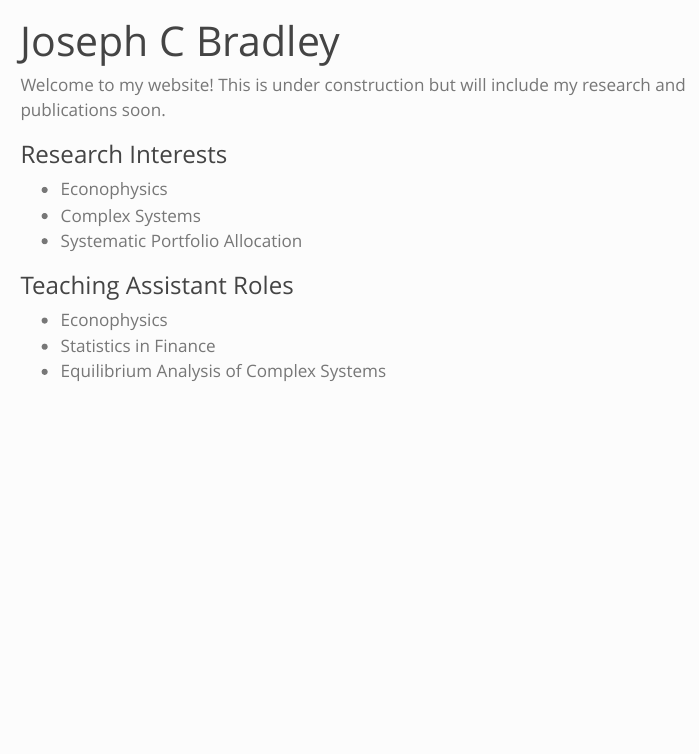
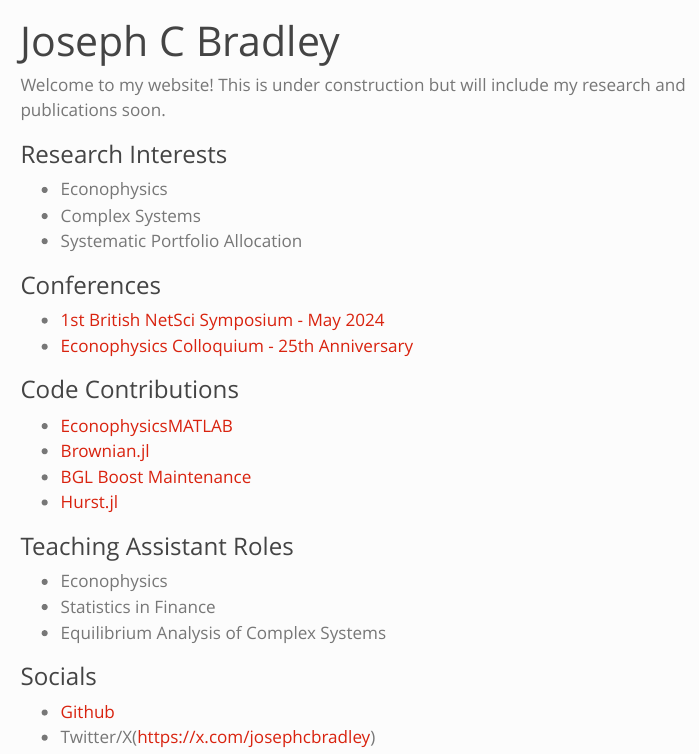
Before and after one commit to josephcbradley/josephcbradley.github.io, a Quarto document (index.qmd): the page in a window 1100 px wide, from its top. Rendered offline with R 4.5, knitr and Pandoc in place of Quarto, with nearby package versions; menus at the side of the page are left out.

Commit message:
Updated socials, code, conferences

```diff
--- a/index.qmd
+++ b/index.qmd
@@ -9,7 +9,22 @@ Welcome to my website! This is under construction but will include my research a
 - Complex Systems
 - Systematic Portfolio Allocation
 
+### Conferences
+- [1st British NetSci Symposium - May 2024](https://www.netsci.uk/program-31th-may.html)
+- [Econophysics Colloquium - 25th Anniversary](https://csh.ac.at/events/econophysics-colloquium-2024/)
+
+### Code Contributions
+- [EconophysicsMATLAB](https://github.com/josephcbradley/EconophysicsMATLAB)
+- [Brownian.jl](https://github.com/uow-statistics/Brownian.jl)
+- [BGL Boost Maintenance](https://github.com/josephcbradley/bgl_boost)
+- [Hurst.jl](https://github.com/josephcbradley/Hurst.jl)
+
+
 ### Teaching Assistant Roles
 - Econophysics
 - Statistics in Finance
 - Equilibrium Analysis of Complex Systems
+
+### Socials
+- [Github](https://github.com/josephcbradley)
+- Twitter/X(https://x.com/josephcbradley)
```
Also changed, not shown: .quarto/idx/index.qmd.json, docs/search.json, 3 other files.
